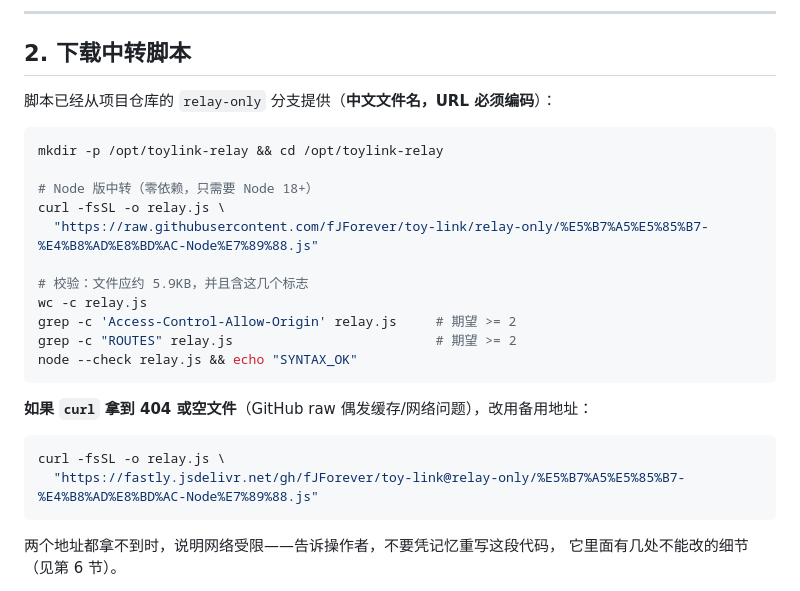
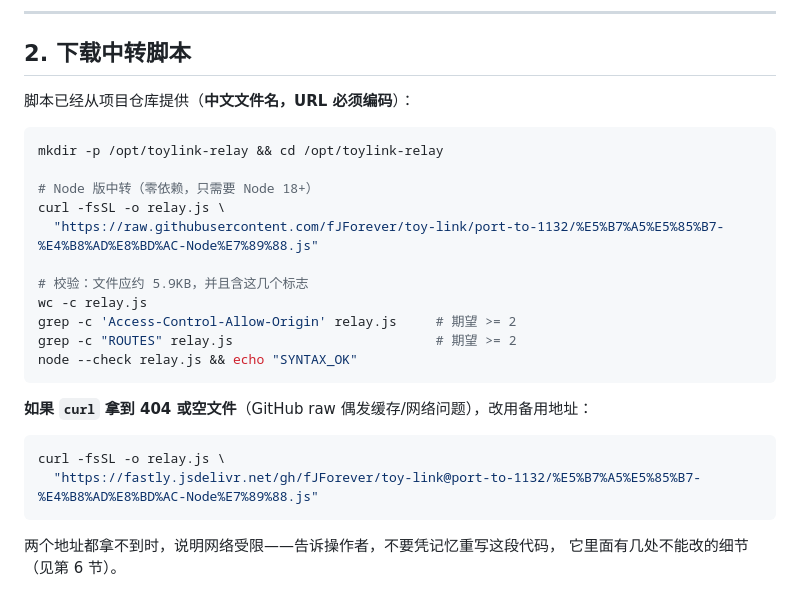
Before and after one commit to fJForever/toy-link, a Markdown page: 部署任务-给AI执行.md, the part around the change. Drawn GitHub-style.

Commit message:
部署文档里的脚本地址改指向 port-to-1132 分支
relay-only 那个临时分支的使命结束了：中转脚本已经并到 port-to-1132，
部署文档就该指同一个分支，codex 不用跨分支取材。

````diff
--- a/部署任务-给AI执行.md
+++ b/部署任务-给AI执行.md
@@ -56,14 +56,14 @@ ss -ltnp | grep -E ':(80|443)\b' || echo "80/443 空闲"
 
 ## 2. 下载中转脚本
 
-脚本已经从项目仓库的 `relay-only` 分支提供（**中文文件名，URL 必须编码**）：
+脚本已经从项目仓库提供（**中文文件名，URL 必须编码**）：
 
 ```bash
 mkdir -p /opt/toylink-relay && cd /opt/toylink-relay
 
 # Node 版中转（零依赖，只需要 Node 18+）
 curl -fsSL -o relay.js \
-  "https://raw.githubusercontent.com/fJForever/toy-link/relay-only/%E5%B7%A5%E5%85%B7-%E4%B8%AD%E8%BD%AC-Node%E7%89%88.js"
+  "https://raw.githubusercontent.com/fJForever/toy-link/port-to-1132/%E5%B7%A5%E5%85%B7-%E4%B8%AD%E8%BD%AC-Node%E7%89%88.js"
 
 # 校验：文件应约 5.9KB，并且含这几个标志
 wc -c relay.js
@@ -76,7 +76,7 @@ node --check relay.js && echo "SYNTAX_OK"
 
 ```bash
 curl -fsSL -o relay.js \
-  "https://fastly.jsdelivr.net/gh/fJForever/toy-link@relay-only/%E5%B7%A5%E5%85%B7-%E4%B8%AD%E8%BD%AC-Node%E7%89%88.js"
+  "https://fastly.jsdelivr.net/gh/fJForever/toy-link@port-to-1132/%E5%B7%A5%E5%85%B7-%E4%B8%AD%E8%BD%AC-Node%E7%89%88.js"
 ```
 
 两个地址都拿不到时，说明网络受限——告诉操作者，不要凭记忆重写这段代码，
````
